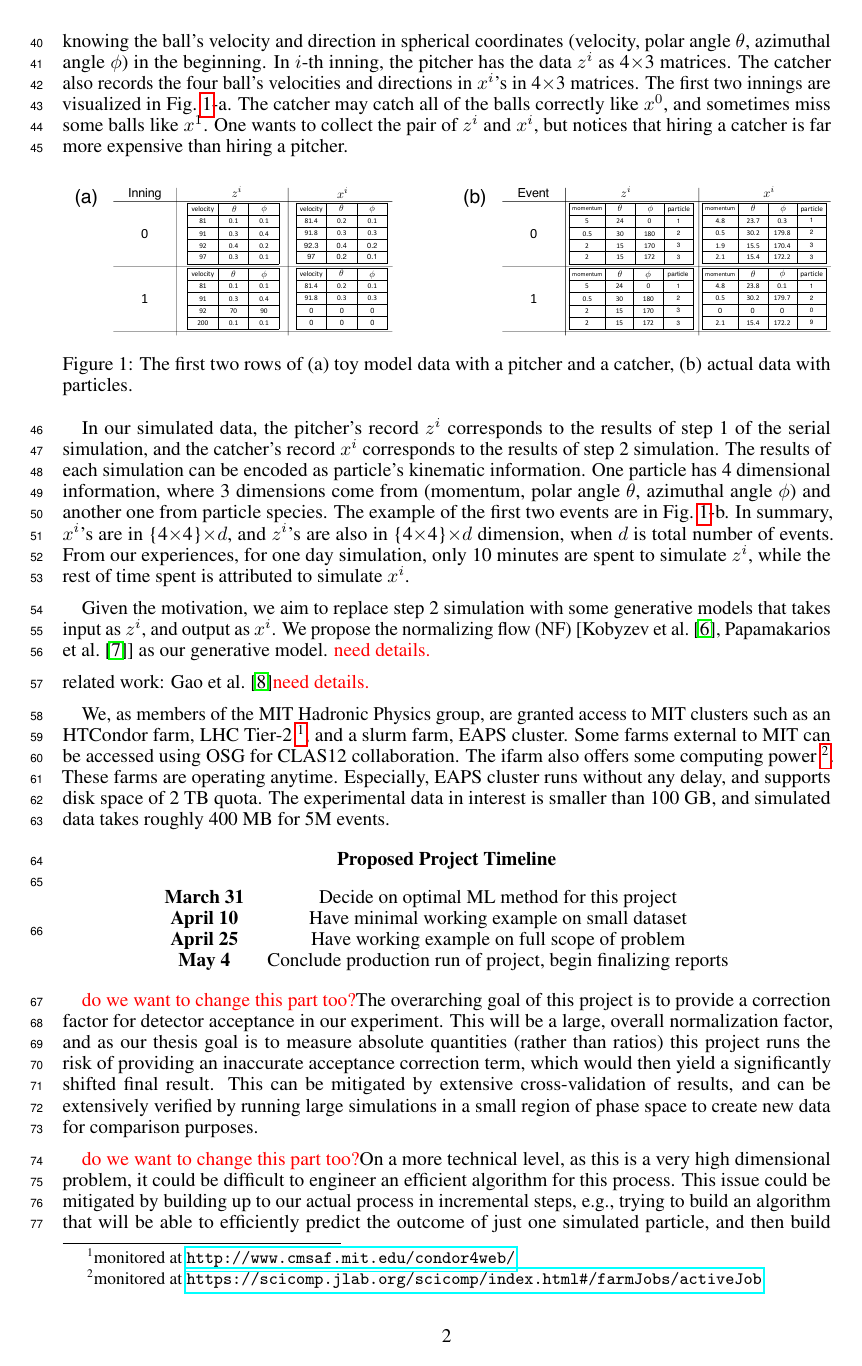
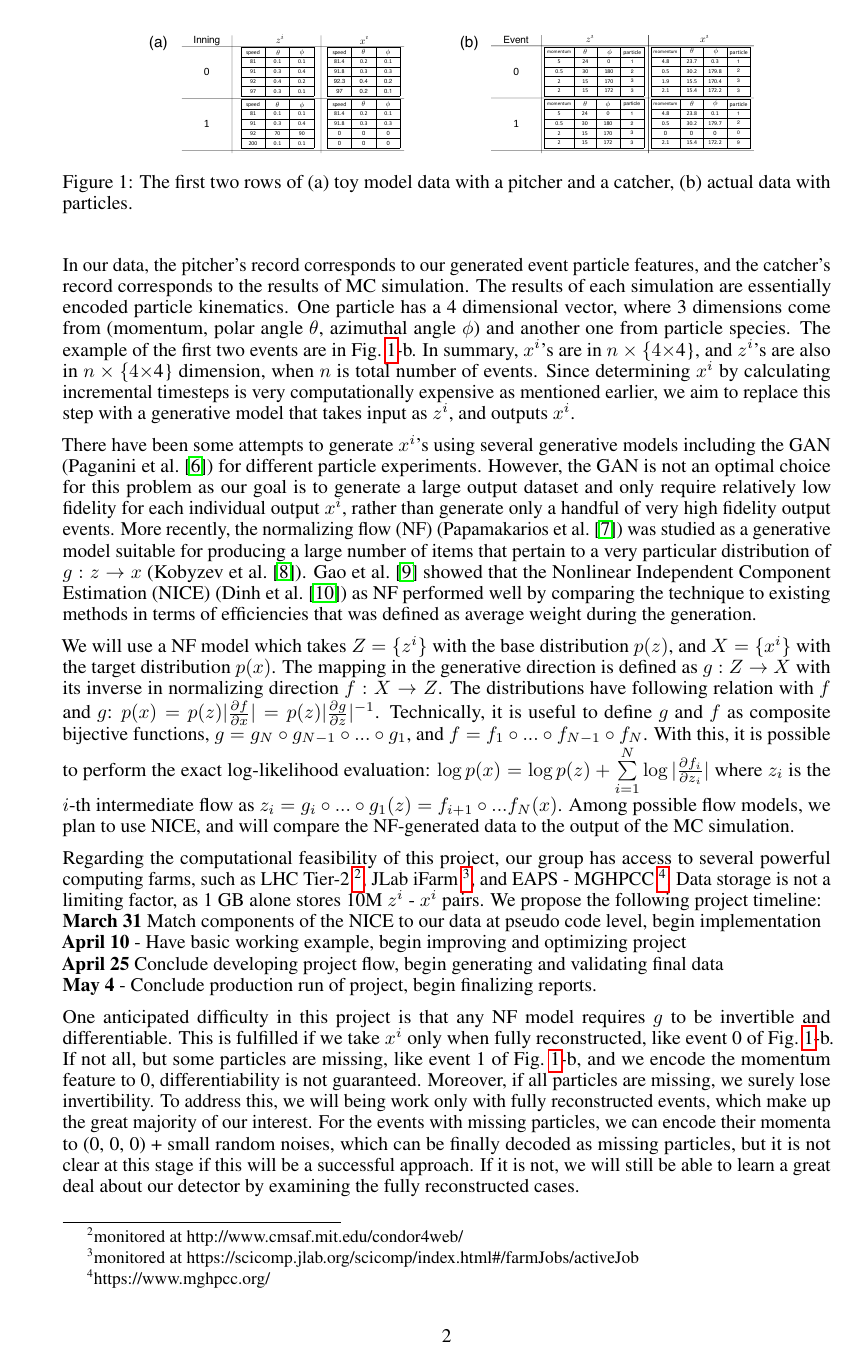
Before and after one commit to robertej19/6862_ML_Project, a LaTeX document (main.tex): page 2 of 4 before the commit and page 2 of 3 after it. Compiled offline with pdfLaTeX.

Commit message:
before including milestone

```diff
--- a/main.tex
+++ b/main.tex
@@ -115,45 +115,48 @@
 
 
 % What is your motivation? Formulate your problem as a machine learning problem.
-\quad Before we discuss the machine learning techniques, we start from a toy model, a baseball game with one pitcher and one catcher. In one "inning", the pitcher throws a ball four times in a row, knowing the ball's velocity and direction in spherical coordinates (velocity, polar angle $\theta$, azimuthal angle $\phi$) in the beginning. In $i$-th inning, the pitcher has the data $z^{i}$ as 4$\times$3 matrices. The catcher also records the four ball's velocities and directions in $x^{i}$'s in 4$\times$3 matrices. The first two innings are visualized in Fig.~\ref{data}-a. The catcher may catch all of the balls correctly like $x^0$, and sometimes miss some balls like $x^1$. One wants to collect the pair of $z^i$ and $x^i$, but notices that hiring a catcher is far more expensive than hiring a pitcher.
+To describe the data structure, we start from a toy model, a baseball game with one pitcher and one catcher. In one ``inning", the pitcher throws a ball four times in a row, knowing the ball's speed and direction in spherical coordinates (speed, polar angle $\theta$, azimuthal angle $\phi$) in the beginning. The catcher also records the four ball's speed and directions in $x^{i}$'s in 4$\times$3 matrices. In $i$-th inning, the pitcher and the catcher have the data $z^{i}$ and $x^i$ as 4$\times$3 matrices. The catcher may catch all of the balls correctly like $x^0$, and sometimes miss some balls like $x^1$ (Fig.~\ref{data}-a). One wants to collect the pair of $z^i$ and $x^i$, but notices that hiring a catcher is far more expensive than hiring a pitcher.
 
-\begin{figure}[!hb]
+\begin{figure}[!ht]
  \centering
-   \includegraphics[width=\linewidth]{dataDescription.pdf}
+   \includegraphics[width=0.8\linewidth]{dataDescription.pdf}
   \caption{The first two rows of (a) toy model data with a pitcher and a catcher, (b) actual data with particles.}
   \label{data}
 \end{figure}
 
-\quad In our simulated data, the pitcher's record $z^i$ corresponds to the results of step 1 of the serial simulation, and the catcher's record $x^i$ corresponds to the results of step 2 simulation. The results of each simulation can be encoded as particle's kinematic information. One particle has 4 dimensional information, where 3 dimensions come from (momentum, polar angle $\theta$, azimuthal angle $\phi$) and another one from particle species. The example of the first two events are in Fig.~\ref{data}-b. In summary, $x^i$'s are in \{4$\times$4\}$\times d$, and $z^i$'s are also in \{4$\times$4\}$\times d$ dimension, when $d$ is total number of events. From our experiences, for one day simulation, only 10 minutes are spent to simulate $z^i$, while the rest of time spent is attributed to simulate $x^i$.
+In our data, the pitcher's record corresponds to our generated event particle features, and the catcher's record corresponds to the results of MC simulation. The results of each simulation are essentially encoded particle kinematics. One particle has a 4 dimensional vector, where 3 dimensions come from (momentum, polar angle $\theta$, azimuthal angle $\phi$) and another one from particle species. The example of the first two events are in Fig.~\ref{data}-b. In summary, $x^i$'s are in $n\times\{4\times$4\}, and $z^i$'s are also in $n\times\{4\times$4\} dimension, when $n$ is total number of events. Since determining $x^i$ by calculating incremental timesteps is very computationally expensive as mentioned earlier, we aim to replace this step with a generative model that takes input as $z^i$, and outputs $x^i$.
+
+% Relevant related work? (brief summary)
+There have been some attempts to generate $x^i$'s using several generative models including the GAN (\citet{Paganini2017}) for different particle experiments. However, the GAN is not an optimal choice for this problem as our goal is to generate a large output dataset and only require relatively low fidelity for each individual output $x^i$, rather than generate only a handful of very high fidelity output events. More recently, the normalizing flow (NF) (\citet{papamakarios2019normalizing}) was studied as a generative model suitable for producing a large number of items that pertain to a very particular distribution of $g: z\rightarrow x$ (\citet{9089305}). \citet{PhysRevD.101.076002} showed that the Nonlinear Independent Component Estimation (NICE) (\citet{Dinh15}) as NF performed well by comparing the technique to existing methods in terms of efficiencies that was defined as average weight during the generation.
 
 % What methods will you try and compare?
-\quad Given the motivation, we aim to replace step 2 simulation with some generative models that takes input as $z^i$, and output as $x^i$. We propose the normalizing flow (NF) [\citet{9089305, papamakarios2019normalizing}] as our generative model. \textcolor{red}{need details.}
-
-% Relevant related work? (brief summary)
-related work: \citet{PhysRevD.101.076002}\textcolor{red}{need details.}
-
-
+We will use a NF model which takes $Z=\{z^i\}$ with the base distribution $p(z)$, and $X=\{x^i\}$ with the target distribution $p(x)$. The mapping in the generative direction is defined as $g:Z\rightarrow X$ with its inverse in normalizing direction $f:X\rightarrow Z$. The distributions have following relation with $f$ and $g$: $p(x)= p(z)|\frac{\partial f}{\partial x}| =  p(z)|\frac{\partial g}{\partial z}|^{-1}$. Technically, it is useful to define $g$ and $f$ as composite bijective functions, $g= g_N \circ g_{N-1}\circ ... \circ g_1$, and $f= f_1 \circ ... \circ f_{N-1} \circ f_N$. With this, it is possible to perform the exact log-likelihood evaluation: $\log p(x) = \log p(z) + \sum\limits_{i=1}^N \log|\frac{\partial f_i}{\partial z_i}|$ where $z_i$ is the $i$-th intermediate flow as $z_i=g_i \circ ... \circ g_1(z) = f_{i+1}\circ ...f_N(x)$. Among possible flow models, we plan to use NICE, and will compare the NF-generated data to the output of the MC simulation.
 
 % What computational resources will you use? Think about time and feasibility.
-\quad We, as members of the MIT Hadronic Physics group, are granted access to MIT clusters such as an HTCondor farm, LHC Tier-2 \footnote{monitored at \url{http://www.cmsaf.mit.edu/condor4web/}}, and a slurm farm, EAPS cluster. Some farms external to MIT can be accessed using OSG for CLAS12 collaboration. The ifarm also offers some computing power \footnote{monitored at \url{https://scicomp.jlab.org/scicomp/index.html\#/farmJobs/activeJob}}. These farms are operating anytime. Especially, EAPS cluster runs without any delay, and supports disk space of 2 TB quota. The experimental data in interest is smaller than 100 GB, and simulated data takes roughly 400 MB for 5M events.
-
+Regarding the computational feasibility of this project, our group has access to several powerful computing farms, such as LHC Tier-2 \footnote{monitored at http://www.cmsaf.mit.edu/condor4web/}, JLab iFarm \footnote{monitored at https://scicomp.jlab.org/scicomp/index.html\#/farmJobs/activeJob}, and EAPS - MGHPCC \footnote{https://www.mghpcc.org/}. Data storage is not a limiting factor, as 1 GB alone stores 10M $z^i$ - $x^i$ pairs. We propose the following project timeline:\\
+\textbf{March 31} Match components of the NICE to our data at pseudo code level, begin implementation \\
+\textbf{April 10} - Have basic working example, begin improving and optimizing project \\
+\textbf{April 25} Conclude developing project flow, begin generating and validating final data \\
+\textbf{May 4} - Conclude production run of project, begin finalizing reports.
+%OLD:
+%We, as members of the MIT Hadronic Physics group, are granted access to MIT clusters such as an HTCondor farm, LHC Tier-2 \footnote{monitored at \url{http://www.cmsaf.mit.edu/condor4web/}}, and a slurm farm, EAPS cluster. Some farms external to MIT can be accessed using OSG for CLAS12 collaboration. The ifarm also offers some computing power \footnote{monitored at \url{https://scicomp.jlab.org/scicomp/index.html\#/farmJobs/activeJob}}. These farms are operating anytime. Especially, the EAPS cluster runs without any delay, and supports disk space of 2 TB quota. For $n$ = 5M, $Z$ and $X$ take roughly 400 MB space.
 
 % What is your project plan? You may include key steps and rough internal deadlines for each step.
-\begin{center}
-\textbf{Proposed Project Timeline}\\~\\
-\begin{tabular}{ c c c }
+%\begin{center}
+%\begin{tabular}{ c c c }
 %\textbf{Date} & \textbf{Project Milestone} \\
-  \textbf{March 31} & Decide on optimal ML method for this project \\
-  \textbf{April 10} & Have minimal working example on small dataset  \\
-  \textbf{April 25} & Have working example on full scope of problem \\
-  \textbf{May 4} & Conclude production run of project, begin finalizing reports
-\end{tabular}
-\end{center}
+%  \textbf{March 31} & Match all components of the NICE to our data in pseudocode level \\
+%  \textbf{April 10} & Write an actual code, and have minimal working example on small dataset  \\
+%  \textbf{April 25} & Have working example on full scope of problem \\
+%  \textbf{May 4} & Conclude production run of project, begin finalizing reports
+%\end{tabular}
+%\end{center}
 
 % What are the risks? What might turn out to be more difficult than you anticipated? And how might you mitigate these risks?
-\quad \textcolor{red}{do we want to change this part too?}The overarching goal of this project is to provide a correction factor for detector acceptance in our experiment. This will be a large, overall normalization factor, and as our thesis goal is to measure absolute quantities (rather than ratios) this project runs the risk of providing an inaccurate acceptance correction term, which would then yield a significantly shifted final result. This can be mitigated by extensive cross-validation of results, and can be extensively verified by running large simulations in a small region of phase space to create new data for comparison purposes.
+One anticipated difficulty in this project is that any NF model requires $g$ to be invertible and differentiable. This is fulfilled if we take $x^i$ only when fully reconstructed, like event 0 of Fig.~\ref{data}-b. If not all, but some particles are missing, like event 1 of Fig.~\ref{data}-b, and we encode the momentum feature to 0, differentiability is not guaranteed. Moreover, if all particles are missing, we surely lose invertibility. To address this, we will being work only with fully reconstructed events, which make up the great majority of our interest.  For the events with missing particles, we can encode their momenta to (0, 0, 0) +  small random noises, which can be finally decoded as missing particles, but it is not clear at this stage if this will be a successful approach. If it is not, we will still be able to learn a great deal about our detector by examining the fully reconstructed cases.
+%\quad The overarching goal of this project is to provide a correction factor for detector acceptance in our experiment. This will be a large, overall normalization factor, and as our thesis goal is to measure absolute quantities (rather than ratios) this project runs the risk of providing an inaccurate acceptance correction term, which would then yield a significantly shifted final result. This can be mitigated by extensive cross-validation of results, and can be extensively verified by running large simulations in a small region of phase space to create new data for comparison purposes.
 
-\quad \textcolor{red}{do we want to change this part too?}On a more technical level, as this is a very high dimensional problem, it could be difficult to engineer an efficient algorithm for this process. This issue could be mitigated by building up to our actual process in incremental steps, e.g., trying to build an algorithm that will be able to efficiently predict the outcome of just one simulated particle, and then build onto more complex initial and final states. If we are not able to realize our full initial and final state mappings to yield correction factors, we would still be able to gain useful insight by understanding better how single particles, e.g. electrons, traverse through our detector.
+%\quad On a more technical level, as this is a very high dimensional problem, it could be difficult to engineer an efficient algorithm for this process. This issue could be mitigated by building up to our actual process in incremental steps, e.g., trying to build an algorithm that will be able to efficiently predict the outcome of just one simulated particle, and then build onto more complex initial and final states. If we are not able to realize our full initial and final state mappings to yield correction factors, we would still be able to gain useful insight by understanding better how single particles, e.g. electrons, traverse through our detector.
 
 
 
```
Also changed, not shown: milestone.tex (added, +33 -0 lines), references.bib (+8 -0 lines), dataDescription.pdf, pitchercatcher.pdf (deleted), proposal.tex (added), main.tex (8 more changed lines).
